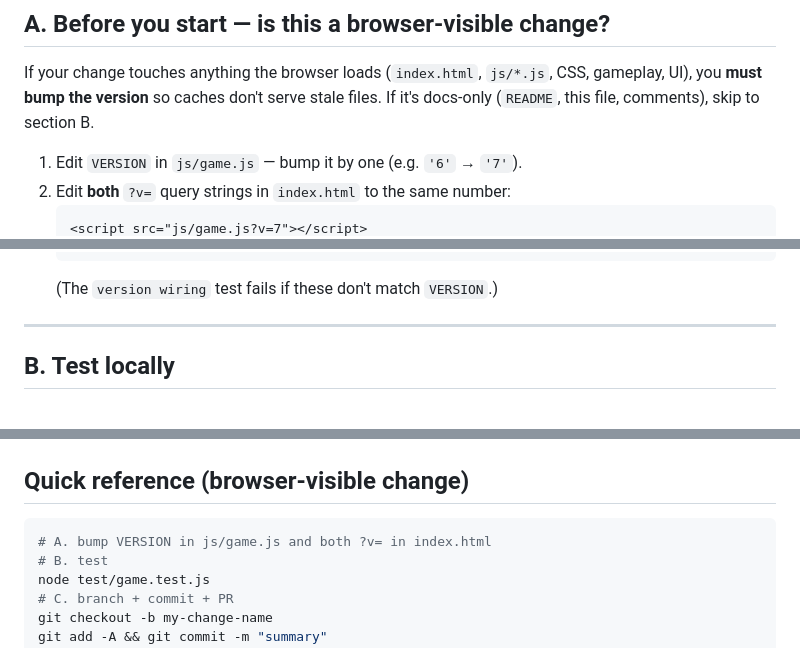
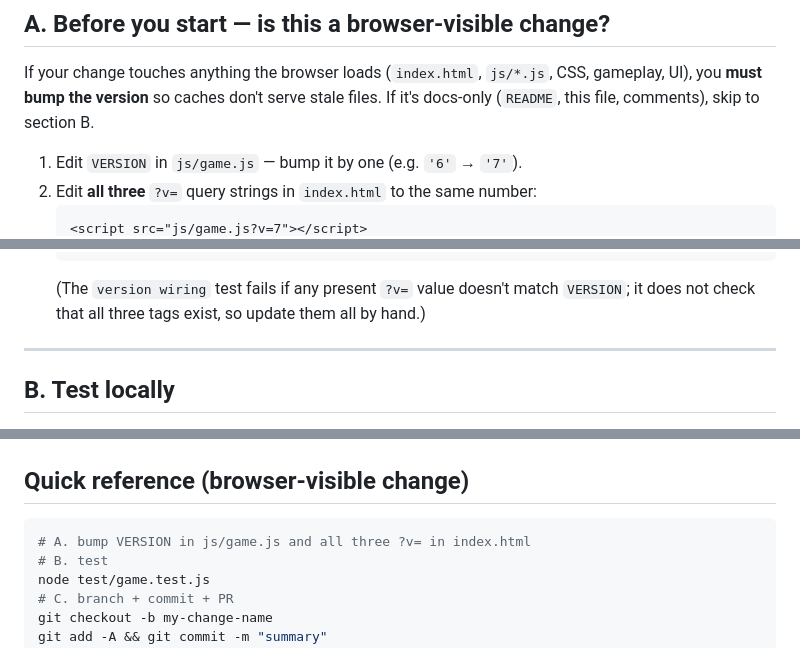
Before and after one commit to tiborh/jumping_squares, a Markdown page: CONTRIBUTING.md, 3 parts joined by grey strips. Drawn GitHub-style.

Commit message:
docs(contributing): update ?v= checklist to all three tags (incl. agents.js)
Reconcile CONTRIBUTING.md with the new steering doc (which it links to as the
full checklist): section A and the quick reference said 'both' ?v= tags and
omitted js/agents.js. There are three cache-busting tags (game.js, agents.js,
ui.js); a contributor following the stale text could miss one. Also note the
version-wiring test checks the value of present tags, not their completeness.

````diff
--- a/CONTRIBUTING.md
+++ b/CONTRIBUTING.md
@@ -18,6 +18,6 @@ CSS, gameplay, UI), you **must bump the version** so caches don't serve stale
 files. If it's docs-only (`README`, this file, comments), skip to section B.
 
 1. Edit `VERSION` in `js/game.js` — bump it by one (e.g. `'6'` → `'7'`).
-2. Edit **both** `?v=` query strings in `index.html` to the same number:
+2. Edit **all three** `?v=` query strings in `index.html` to the same number:
    ```html
    <script src="js/game.js?v=7"></script>
@@ -24,6 +25,8 @@ files. If it's docs-only (`README`, this file, comments), skip to section B.
    <script src="js/ui.js?v=7"></script>
    ```
-   (The `version wiring` test fails if these don't match `VERSION`.)
+   (The `version wiring` test fails if any present `?v=` value doesn't match
+   `VERSION`; it does not check that all three tags exist, so update them all by
+   hand.)
 
 ---
 
@@ -109,7 +112,7 @@ files. If it's docs-only (`README`, this file, comments), skip to section B.
 ## Quick reference (browser-visible change)
 
 ```bash
-# A. bump VERSION in js/game.js and both ?v= in index.html
+# A. bump VERSION in js/game.js and all three ?v= in index.html
 # B. test
 node test/game.test.js
 # C. branch + commit + PR
````
Also changed, not shown: other parts of CONTRIBUTING.md (+1 -0 lines).
